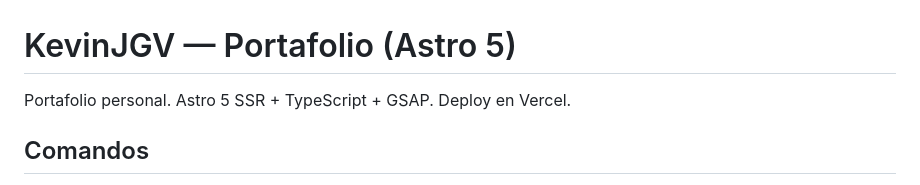
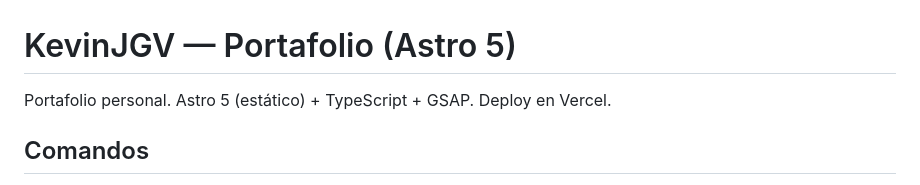
Before and after one commit to KevinJGV/KevinJGV, a Markdown page: CLAUDE.md, the part around the change. Rendered like a GitHub page.

Commit message:
docs: drop SSR descriptor from CLAUDE.md header line
Caught by code-quality review. Line 3 still labeled the project
'Astro 5 SSR' which contradicts the rest of the doc asserting
output: 'static'. Changed to 'Astro 5 (estático)'.

Co-Authored-By: Claude Opus 4.7 (1M context) <noreply@anthropic.com>

```diff
--- a/CLAUDE.md
+++ b/CLAUDE.md
@@ -1,6 +1,6 @@
 # KevinJGV — Portafolio (Astro 5)
 
-Portafolio personal. Astro 5 SSR + TypeScript + GSAP. Deploy en Vercel.
+Portafolio personal. Astro 5 (estático) + TypeScript + GSAP. Deploy en Vercel.
 
 ## Comandos
 
```
